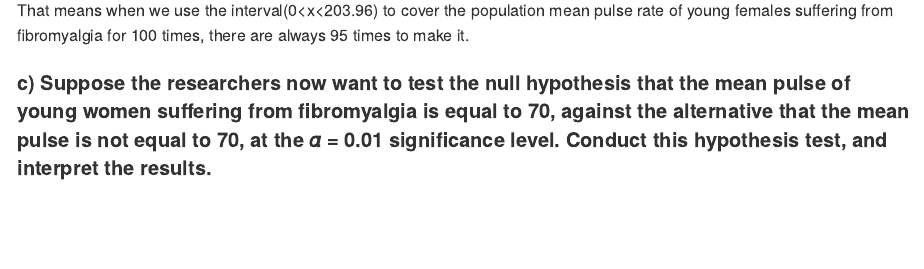
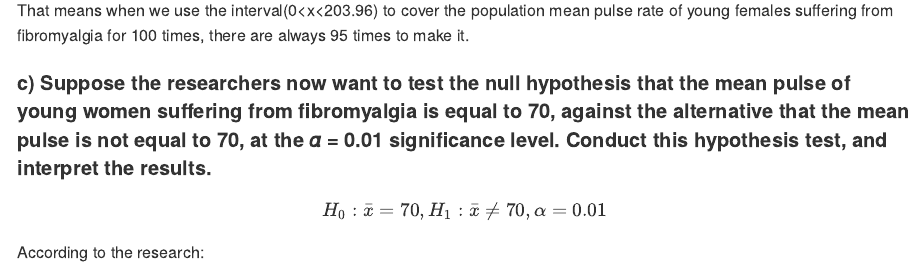
Before and after one commit to zk2275/Bio1_HW2, an R Markdown document (HW2.Rmd): the page in a window 1100 px wide, from 4270 px down. Rendered offline with R 4.5, knitr and Pandoc, with nearby package versions.

Commit message:
!!!mistake sample and population.

````diff
--- a/HW2.Rmd
+++ b/HW2.Rmd
@@ -174,6 +174,8 @@ That means when we use the interval(0<x<203.96) to cover the population mean pul
 
 #### c) Suppose the researchers now want to test the null hypothesis that the mean pulse of young women suffering from fibromyalgia is equal to 70, against the alternative that the mean pulse is not equal to 70, at the 𝛼 = 0.01 significance level. Conduct this hypothesis test, and interpret the results.
 
-```{r}
+$$H_0 : \bar{x}=70 , H_1:  \bar{x} \neq 70, \alpha = 0.01$$
 
-```
+According to the research:
+
+$$$$
````
